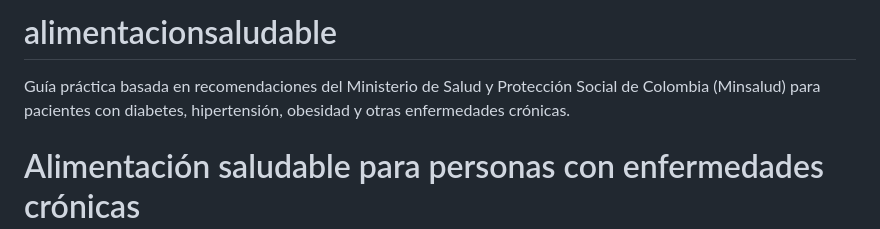
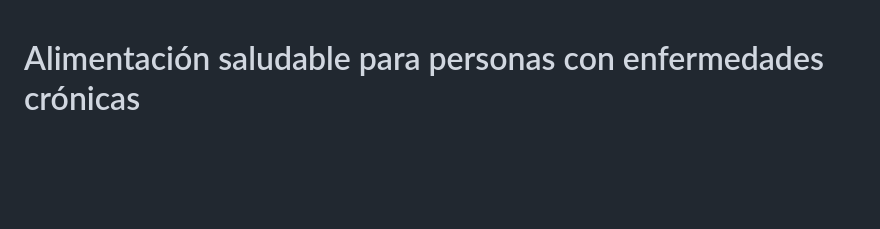
Before and after one commit to adinsonpineda/alimentacionsaludable, a Markdown page: README.md, the part around the change. Rendered like a GitHub page; blank space fills up the shorter version.

```diff
--- a/README.md
+++ b/README.md
@@ -1,5 +1,3 @@
-# alimentacionsaludable
-Guía práctica basada en recomendaciones del Ministerio de Salud y Protección Social de Colombia (Minsalud) para pacientes con diabetes, hipertensión, obesidad y otras enfermedades crónicas.
 <!doctype html>
 <html lang="es">
 <head>
```
